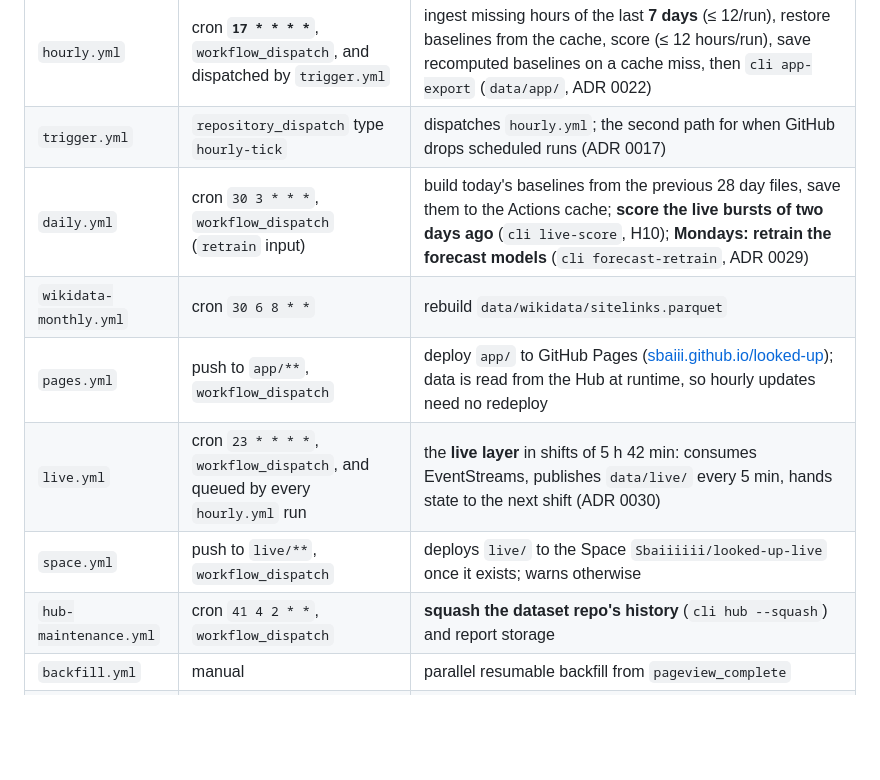
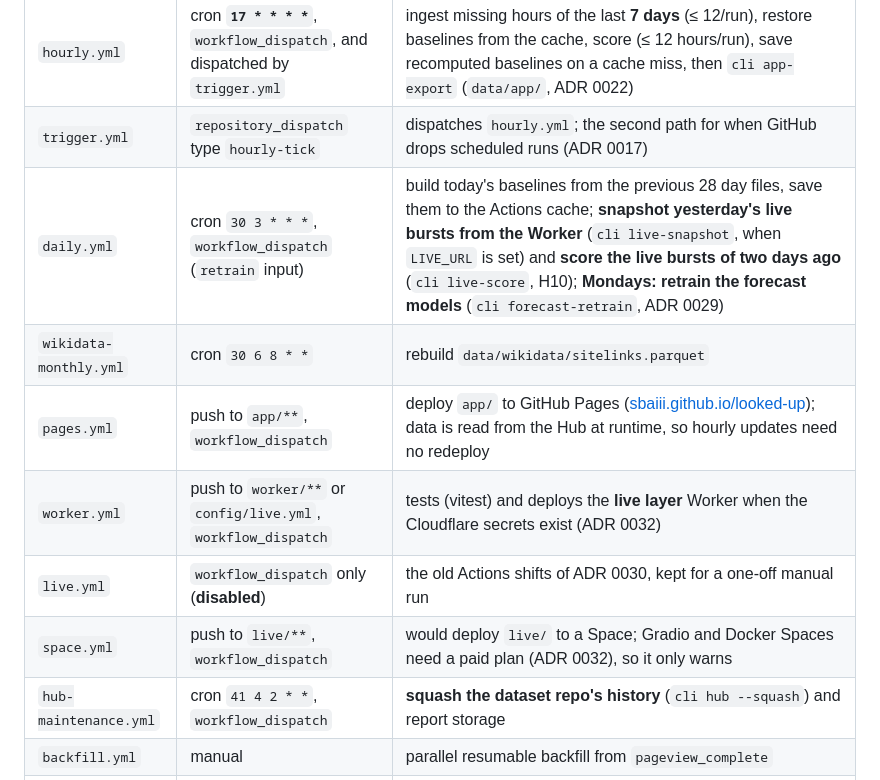
Before and after one commit to Sbaiii/looked-up, a Markdown page: docs/ops.md, the part around one of its changes. Drawn GitHub-style; blank space fills up the shorter version.

```diff
--- a/docs/ops.md
+++ b/docs/ops.md
@@ -24,11 +24,12 @@ caches). Re-create the lake mirror with `python -m lookedup.cli sync --from 2026
 |---|---|---|
 | `hourly.yml` | cron **`17 * * * *`**, `workflow_dispatch`, and dispatched by `trigger.yml` | ingest missing hours of the last **7 days** (≤ 12/run), restore baselines from the cache, score (≤ 12 hours/run), save recomputed baselines on a cache miss, then `cli app-export` (`data/app/`, ADR 0022) |
 | `trigger.yml` | `repository_dispatch` type `hourly-tick` | dispatches `hourly.yml`; the second path for when GitHub drops scheduled runs (ADR 0017) |
-| `daily.yml` | cron `30 3 * * *`, `workflow_dispatch` (`retrain` input) | build today's baselines from the previous 28 day files, save them to the Actions cache; **score the live bursts of two days ago** (`cli live-score`, H10); **Mondays: retrain the forecast models** (`cli forecast-retrain`, ADR 0029) |
+| `daily.yml` | cron `30 3 * * *`, `workflow_dispatch` (`retrain` input) | build today's baselines from the previous 28 day files, save them to the Actions cache; **snapshot yesterday's live bursts from the Worker** (`cli live-snapshot`, when `LIVE_URL` is set) and **score the live bursts of two days ago** (`cli live-score`, H10); **Mondays: retrain the forecast models** (`cli forecast-retrain`, ADR 0029) |
 | `wikidata-monthly.yml` | cron `30 6 8 * *` | rebuild `data/wikidata/sitelinks.parquet` |
 | `pages.yml` | push to `app/**`, `workflow_dispatch` | deploy `app/` to GitHub Pages ([sbaiii.github.io/looked-up](https://sbaiii.github.io/looked-up/)); data is read from the Hub at runtime, so hourly updates need no redeploy |
-| `live.yml` | cron `23 * * * *`, `workflow_dispatch`, and queued by every `hourly.yml` run | the **live layer** in shifts of 5 h 42 min: consumes EventStreams, publishes `data/live/` every 5 min, hands state to the next shift (ADR 0030) |
-| `space.yml` | push to `live/**`, `workflow_dispatch` | deploys `live/` to the Space `Sbaiiiiii/looked-up-live` once it exists; warns otherwise |
+| `worker.yml` | push to `worker/**` or `config/live.yml`, `workflow_dispatch` | tests (vitest) and deploys the **live layer** Worker when the Cloudflare secrets exist (ADR 0032) |
+| `live.yml` | `workflow_dispatch` only (**disabled**) | the old Actions shifts of ADR 0030, kept for a one-off manual run |
+| `space.yml` | push to `live/**`, `workflow_dispatch` | would deploy `live/` to a Space; Gradio and Docker Spaces need a paid plan (ADR 0032), so it only warns |
 | `hub-maintenance.yml` | cron `41 4 2 * *`, `workflow_dispatch` | **squash the dataset repo's history** (`cli hub --squash`) and report storage |
 | `backfill.yml` | manual | parallel resumable backfill from `pageview_complete` |
 | `tests.yml` | push, PR | pytest |
```
Also changed, not shown: other parts of docs/ops.md (+45 -33 lines).
